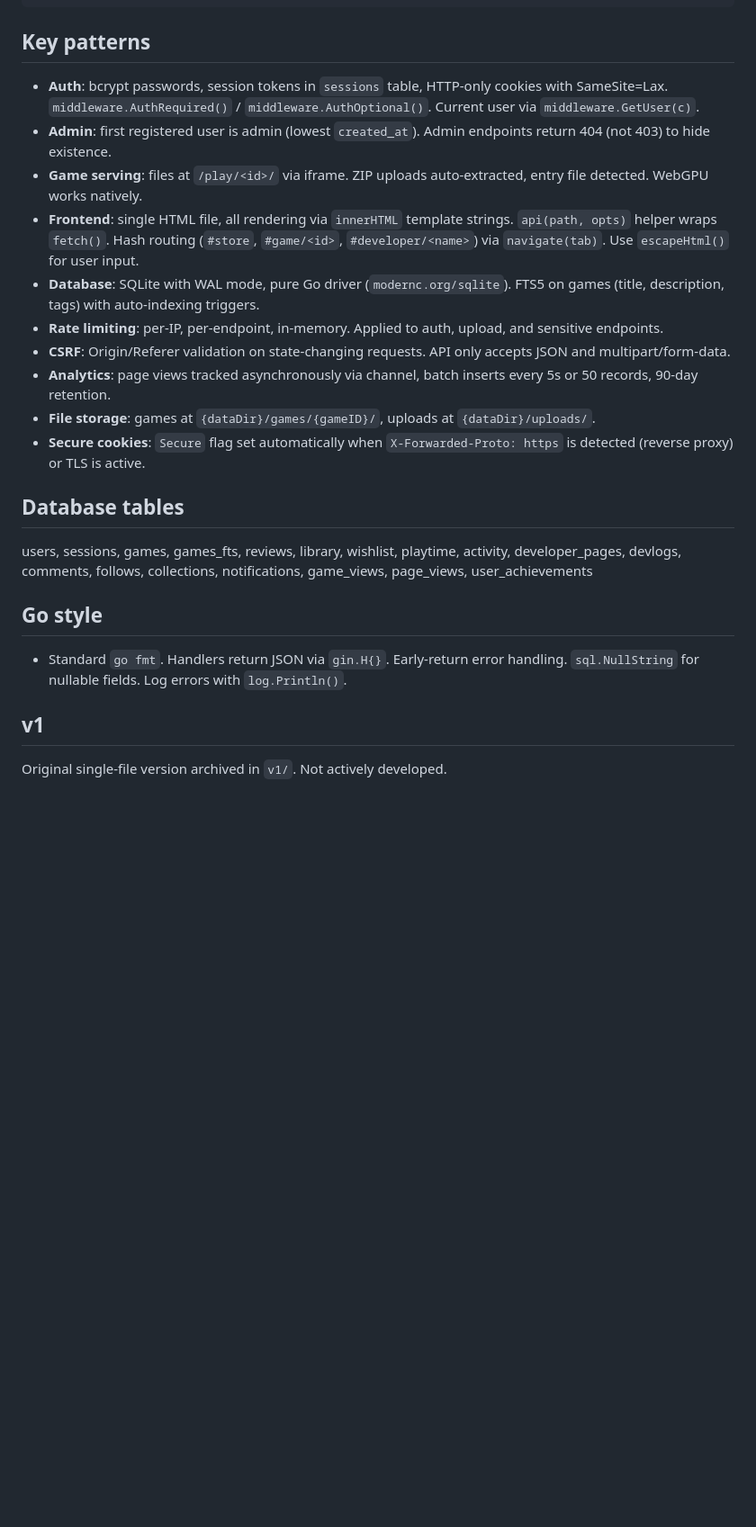
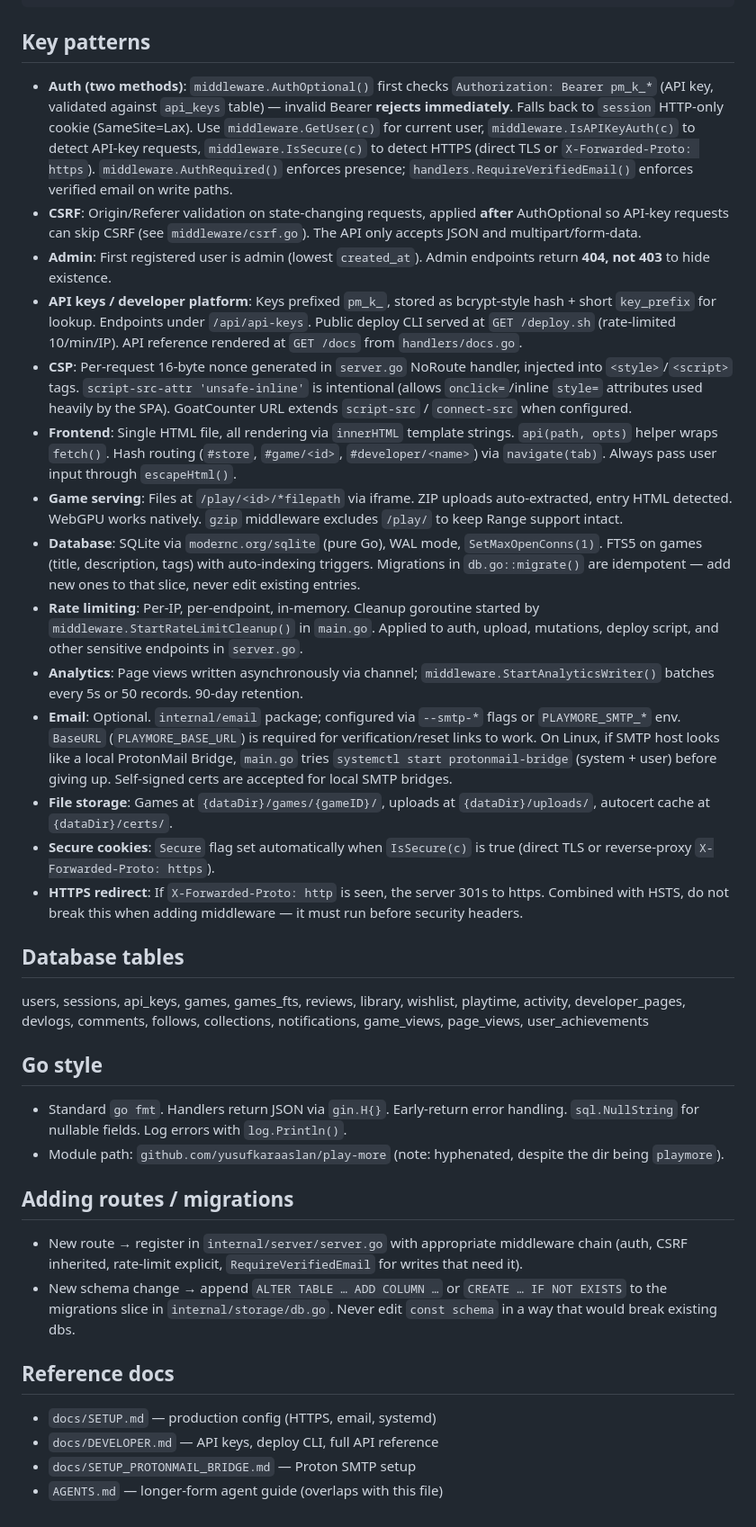
Before and after one commit to yusufkaraaslan/play-more, a Markdown page: CLAUDE.md, the part around one of its changes. Shown at 90% size. Rendered like a GitHub page; blank space fills up the shorter version.

```diff
--- a/CLAUDE.md
+++ b/CLAUDE.md
@@ -42,25 +52,38 @@ frontend/
 
 ## Key patterns
 
-- **Auth**: bcrypt passwords, session tokens in `sessions` table, HTTP-only cookies with SameSite=Lax. `middleware.AuthRequired()` / `middleware.AuthOptional()`. Current user via `middleware.GetUser(c)`.
-- **Admin**: first registered user is admin (lowest `created_at`). Admin endpoints return 404 (not 403) to hide existence.
-- **Game serving**: files at `/play/<id>/` via iframe. ZIP uploads auto-extracted, entry file detected. WebGPU works natively.
-- **Frontend**: single HTML file, all rendering via `innerHTML` template strings. `api(path, opts)` helper wraps `fetch()`. Hash routing (`#store`, `#game/<id>`, `#developer/<name>`) via `navigate(tab)`. Use `escapeHtml()` for user input.
-- **Database**: SQLite with WAL mode, pure Go driver (`modernc.org/sqlite`). FTS5 on games (title, description, tags) with auto-indexing triggers.
-- **Rate limiting**: per-IP, per-endpoint, in-memory. Applied to auth, upload, and sensitive endpoints.
-- **CSRF**: Origin/Referer validation on state-changing requests. API only accepts JSON and multipart/form-data.
-- **Analytics**: page views tracked asynchronously via channel, batch inserts every 5s or 50 records, 90-day retention.
-- **File storage**: games at `{dataDir}/games/{gameID}/`, uploads at `{dataDir}/uploads/`.
-- **Secure cookies**: `Secure` flag set automatically when `X-Forwarded-Proto: https` is detected (reverse proxy) or TLS is active.
+- **Auth (two methods)**: `middleware.AuthOptional()` first checks `Authorization: Bearer pm_k_*` (API key, validated against `api_keys` table) — invalid Bearer **rejects immediately**. Falls back to `session` HTTP-only cookie (SameSite=Lax). Use `middleware.GetUser(c)` for current user, `middleware.IsAPIKeyAuth(c)` to detect API-key requests, `middleware.IsSecure(c)` to detect HTTPS (direct TLS or `X-Forwarded-Proto: https`). `middleware.AuthRequired()` enforces presence; `handlers.RequireVerifiedEmail()` enforces verified email on write paths.
+- **CSRF**: Origin/Referer validation on state-changing requests, applied **after** AuthOptional so API-key requests can skip CSRF (see `middleware/csrf.go`). The API only accepts JSON and multipart/form-data.
+- **Admin**: First registered user is admin (lowest `created_at`). Admin endpoints return **404, not 403** to hide existence.
+- **API keys / developer platform**: Keys prefixed `pm_k_`, stored as bcrypt-style hash + short `key_prefix` for lookup. Endpoints under `/api/api-keys`. Public deploy CLI served at `GET /deploy.sh` (rate-limited 10/min/IP). API reference rendered at `GET /docs` from `handlers/docs.go`.
+- **CSP**: Per-request 16-byte nonce generated in `server.go` NoRoute handler, injected into `<style>`/`<script>` tags. `script-src-attr 'unsafe-inline'` is intentional (allows `onclick=`/inline `style=` attributes used heavily by the SPA). GoatCounter URL extends `script-src` / `connect-src` when configured.
+- **Frontend**: Single HTML file, all rendering via `innerHTML` template strings. `api(path, opts)` helper wraps `fetch()`. Hash routing (`#store`, `#game/<id>`, `#developer/<name>`) via `navigate(tab)`. Always pass user input through `escapeHtml()`.
+- **Game serving**: Files at `/play/<id>/*filepath` via iframe. ZIP uploads auto-extracted, entry HTML detected. WebGPU works natively. `gzip` middleware excludes `/play/` to keep Range support intact.
+- **Database**: SQLite via `modernc.org/sqlite` (pure Go), WAL mode, `SetMaxOpenConns(1)`. FTS5 on games (title, description, tags) with auto-indexing triggers. Migrations in `db.go::migrate()` are idempotent — add new ones to that slice, never edit existing entries.
+- **Rate limiting**: Per-IP, per-endpoint, in-memory. Cleanup goroutine started by `middleware.StartRateLimitCleanup()` in `main.go`. Applied to auth, upload, mutations, deploy script, and other sensitive endpoints in `server.go`.
+- **Analytics**: Page views written asynchronously via channel; `middleware.StartAnalyticsWriter()` batches every 5s or 50 records. 90-day retention.
+- **Email**: Optional. `internal/email` package; configured via `--smtp-*` flags or `PLAYMORE_SMTP_*` env. `BaseURL` (`PLAYMORE_BASE_URL`) is required for verification/reset links to work. On Linux, if SMTP host looks like a local ProtonMail Bridge, `main.go` tries `systemctl start protonmail-bridge` (system + user) before giving up. Self-signed certs are accepted for local SMTP bridges.
+- **File storage**: Games at `{dataDir}/games/{gameID}/`, uploads at `{dataDir}/uploads/`, autocert cache at `{dataDir}/certs/`.
+- **Secure cookies**: `Secure` flag set automatically when `IsSecure(c)` is true (direct TLS or reverse-proxy `X-Forwarded-Proto: https`).
+- **HTTPS redirect**: If `X-Forwarded-Proto: http` is seen, the server 301s to https. Combined with HSTS, do not break this when adding middleware — it must run before security headers.
 
 ## Database tables
 
-users, sessions, games, games_fts, reviews, library, wishlist, playtime, activity, developer_pages, devlogs, comments, follows, collections, notifications, game_views, page_views, user_achievements
+users, sessions, api_keys, games, games_fts, reviews, library, wishlist, playtime, activity, developer_pages, devlogs, comments, follows, collections, notifications, game_views, page_views, user_achievements
 
 ## Go style
 
 - Standard `go fmt`. Handlers return JSON via `gin.H{}`. Early-return error handling. `sql.NullString` for nullable fields. Log errors with `log.Println()`.
+- Module path: `github.com/yusufkaraaslan/play-more` (note: hyphenated, despite the dir being `playmore`).
 
-## v1
+## Adding routes / migrations
 
-Original single-file version archived in `v1/`. Not actively developed.
+- New route → register in `internal/server/server.go` with appropriate middleware chain (auth, CSRF inherited, rate-limit explicit, `RequireVerifiedEmail` for writes that need it).
+- New schema change → append `ALTER TABLE … ADD COLUMN …` or `CREATE … IF NOT EXISTS` to the migrations slice in `internal/storage/db.go`. Never edit `const schema` in a way that would break existing dbs.
+
+## Reference docs
+
+- `docs/SETUP.md` — production config (HTTPS, email, systemd)
+- `docs/DEVELOPER.md` — API keys, deploy CLI, full API reference
+- `docs/SETUP_PROTONMAIL_BRIDGE.md` — Proton SMTP setup
+- `AGENTS.md` — longer-form agent guide (overlaps with this file)
```
Also changed, not shown: other parts of CLAUDE.md (+29 -19 lines).
